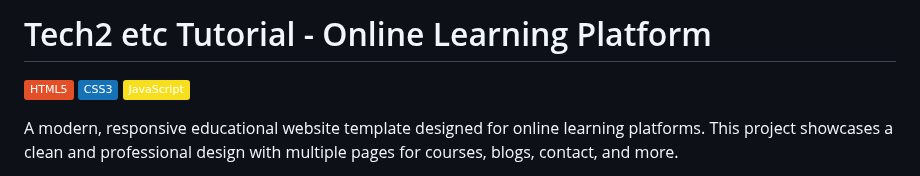
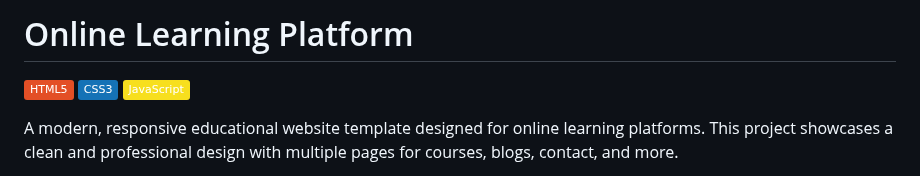
Before and after one commit to AsadNaveed1/Responsive-Education-Site, a Markdown page: Readme.md, the part around the change. Drawn GitHub-style; badges without logos.

```diff
--- a/Readme.md
+++ b/Readme.md
@@ -1,4 +1,4 @@
-# Tech2 etc Tutorial - Online Learning Platform
+# Online Learning Platform
 
 [![HTML5](https://img.shields.io/badge/HTML5-E34F26?logo=html5&logoColor=white)](#)
 [![CSS3](https://img.shields.io/badge/CSS3-1572B6?logo=css3&logoColor=white)](#)
```
